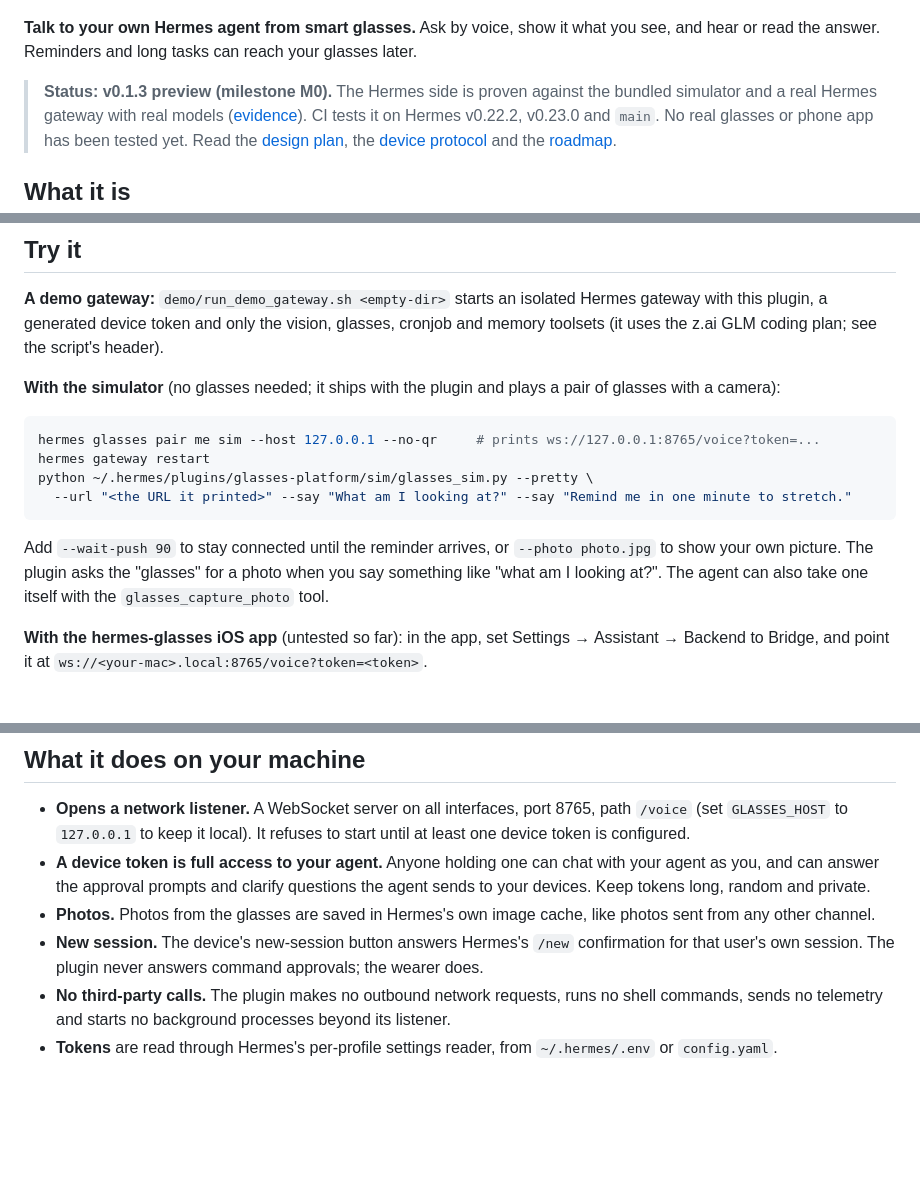
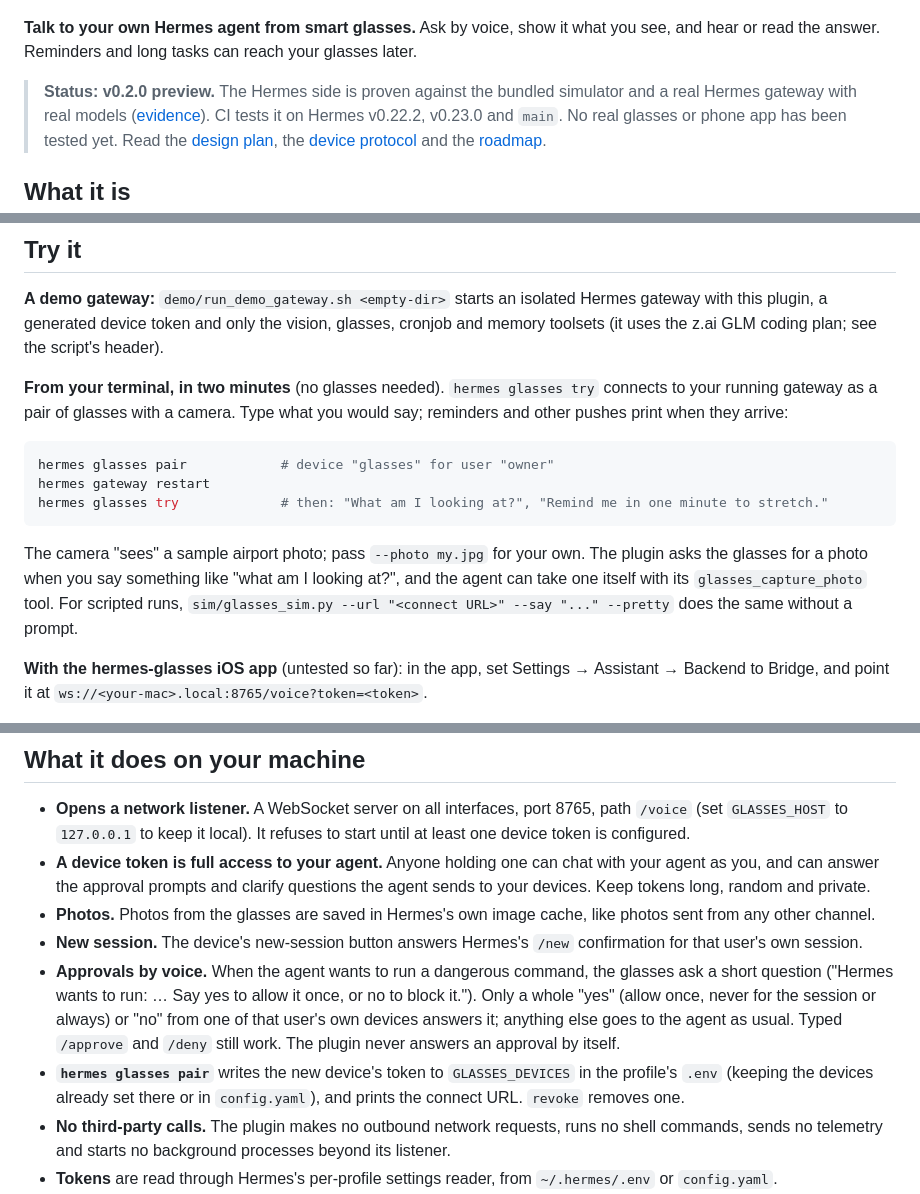
Before and after one commit to 100yenadmin/glasses-platform, a Markdown page: README.md, 3 parts joined by grey strips. Drawn GitHub-style; blank space fills up the shorter version.

Commit message:
docs: hermes glasses pair/try, spoken approvals

````diff
--- a/README.md
+++ b/README.md
@@ -5,7 +5,7 @@
 **Talk to your own Hermes agent from smart glasses.** Ask by voice, show it what you see, and hear or read the
 answer. Reminders and long tasks can reach your glasses later.
 
-> **Status: v0.1.3 preview (milestone M0).** The Hermes side is proven against the bundled simulator and a real Hermes
+> **Status: v0.2.0 preview.** The Hermes side is proven against the bundled simulator and a real Hermes
 > gateway with real models ([evidence](docs/evidence/M0-live-proof.md)). CI tests it on Hermes v0.22.2, v0.23.0 and
 > `main`. No real glasses or phone app has been tested yet. Read the [design plan](docs/PLAN.md), the
 > [device protocol](docs/PROTOCOL.md) and the [roadmap](ROADMAP.md).
@@ -94,17 +94,19 @@ To use it away from home Wi-Fi, put it behind Tailscale or a TLS reverse proxy.
 generated device token and only the vision, glasses, cronjob and memory toolsets (it uses the z.ai GLM coding plan;
 see the script's header).
 
-**With the simulator** (no glasses needed; it ships with the plugin and plays a pair of glasses with a camera):
+**From your terminal, in two minutes** (no glasses needed). `hermes glasses try` connects to your running gateway
+as a pair of glasses with a camera. Type what you would say; reminders and other pushes print when they arrive:
 
 ```bash
-hermes glasses pair me sim --host 127.0.0.1 --no-qr     # prints ws://127.0.0.1:8765/voice?token=...
+hermes glasses pair            # device "glasses" for user "owner"
 hermes gateway restart
-python ~/.hermes/plugins/glasses-platform/sim/glasses_sim.py --pretty \
-  --url "<the URL it printed>" --say "What am I looking at?" --say "Remind me in one minute to stretch."
+hermes glasses try             # then: "What am I looking at?", "Remind me in one minute to stretch."
 ```
 
-Add `--wait-push 90` to stay connected until the reminder arrives, or `--photo photo.jpg` to show your own picture. The plugin asks the "glasses" for a photo when you say something like
-"what am I looking at?". The agent can also take one itself with the `glasses_capture_photo` tool.
+The camera "sees" a sample airport photo; pass `--photo my.jpg` for your own. The plugin asks the glasses for a photo
+when you say something like "what am I looking at?", and the agent can take one itself with its
+`glasses_capture_photo` tool. For scripted runs, `sim/glasses_sim.py --url "<connect URL>" --say "..." --pretty`
+does the same without a prompt.
 
 **With the hermes-glasses iOS app** (untested so far): in the app, set Settings → Assistant → Backend to Bridge,
 and point it at `ws://<your-mac>.local:8765/voice?token=<token>`.
@@ -121,7 +123,12 @@ short offline queue until a device reconnects.
   the approval prompts and clarify questions the agent sends to your devices. Keep tokens long, random and private.
 - **Photos.** Photos from the glasses are saved in Hermes's own image cache, like photos sent from any other channel.
 - **New session.** The device's new-session button answers Hermes's `/new` confirmation for that user's own session.
-  The plugin never answers command approvals; the wearer does.
+- **Approvals by voice.** When the agent wants to run a dangerous command, the glasses ask a short question ("Hermes
+  wants to run: … Say yes to allow it once, or no to block it."). Only a whole "yes" (allow once, never for the
+  session or always) or "no" from one of that user's own devices answers it; anything else goes to the agent as usual.
+  Typed `/approve` and `/deny` still work. The plugin never answers an approval by itself.
+- **`hermes glasses pair`** writes the new device's token to `GLASSES_DEVICES` in the profile's `.env` (keeping the
+  devices already set there or in `config.yaml`), and prints the connect URL. `revoke` removes one.
 - **No third-party calls.** The plugin makes no outbound network requests, runs no shell commands, sends no telemetry
   and starts no background processes beyond its listener.
 - **Tokens** are read through Hermes's per-profile settings reader, from `~/.hermes/.env` or `config.yaml`.
````
Also changed, not shown: docs/PROTOCOL.md (+5 -2 lines).
